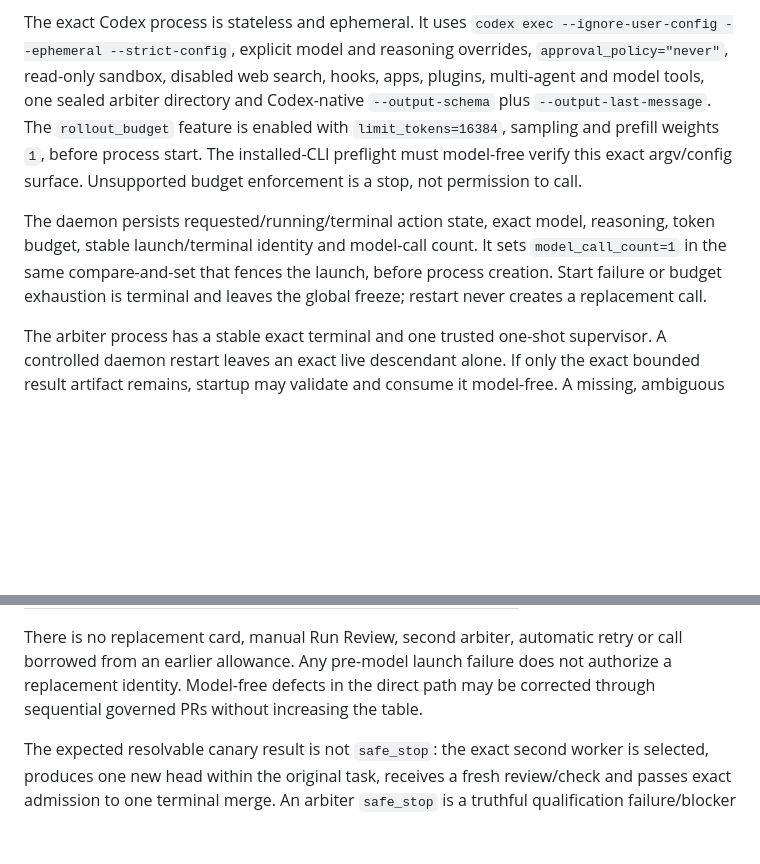
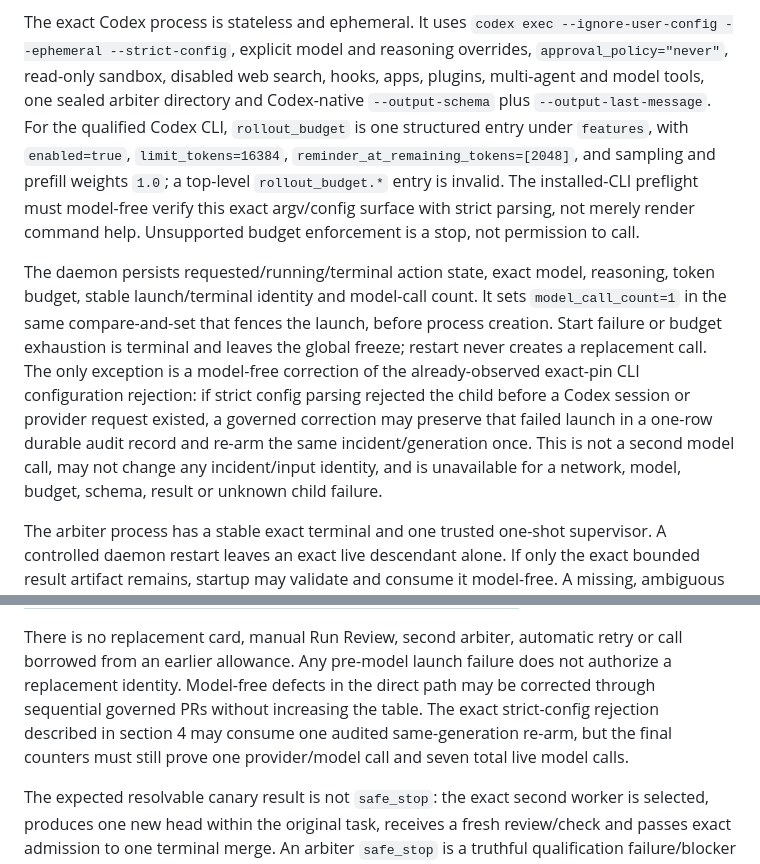
Before and after one commit to orenvlad-ai/dev-control-plane, a Markdown page: docs/I13_STAGE2_ARBITER_V1_CONTRACT.md, 2 parts joined by grey strips. GitHub-like rendering; blank space fills up the shorter version.

Commit message:
docs: correct stage 2 rollout budget config

```diff
--- a/docs/I13_STAGE2_ARBITER_V1_CONTRACT.md
+++ b/docs/I13_STAGE2_ARBITER_V1_CONTRACT.md
@@ -140,16 +140,26 @@ The exact Codex process is stateless and ephemeral. It uses
 and reasoning overrides, `approval_policy="never"`, read-only sandbox,
 disabled web search, hooks, apps, plugins, multi-agent and model tools, one
 sealed arbiter directory and Codex-native `--output-schema` plus
-`--output-last-message`. The `rollout_budget` feature is enabled with
-`limit_tokens=16384`, sampling and prefill weights `1`, before process start.
-The installed-CLI preflight must model-free verify this exact argv/config
-surface. Unsupported budget enforcement is a stop, not permission to call.
+`--output-last-message`. For the qualified Codex CLI, `rollout_budget` is one
+structured entry under `features`, with `enabled=true`,
+`limit_tokens=16384`, `reminder_at_remaining_tokens=[2048]`, and sampling and
+prefill weights `1.0`; a top-level `rollout_budget.*` entry is invalid. The
+installed-CLI preflight must model-free verify this exact argv/config surface
+with strict parsing, not merely render command help. Unsupported budget
+enforcement is a stop, not permission to call.
 
 The daemon persists requested/running/terminal action state, exact model,
 reasoning, token budget, stable launch/terminal identity and model-call count.
 It sets `model_call_count=1` in the same compare-and-set that fences the launch,
 before process creation. Start failure or budget exhaustion is terminal and
-leaves the global freeze; restart never creates a replacement call.
+leaves the global freeze; restart never creates a replacement call. The only
+exception is a model-free correction of the already-observed exact-pin CLI
+configuration rejection: if strict config parsing rejected the child before a
+Codex session or provider request existed, a governed correction may preserve
+that failed launch in a one-row durable audit record and re-arm the same
+incident/generation once. This is not a second model call, may not change any
+incident/input identity, and is unavailable for a network, model, budget,
+schema, result or unknown child failure.
 
 The arbiter process has a stable exact terminal and one trusted one-shot
 supervisor. A controlled daemon restart leaves an exact live descendant alone.
@@ -235,7 +245,9 @@ There is no replacement card, manual Run Review, second arbiter, automatic
 retry or call borrowed from an earlier allowance. Any pre-model launch failure
 does not authorize a replacement identity. Model-free defects in the direct
 path may be corrected through sequential governed PRs without increasing the
-table.
+table. The exact strict-config rejection described in section 4 may consume
+one audited same-generation re-arm, but the final counters must still prove
+one provider/model call and seven total live model calls.
 
 The expected resolvable canary result is not `safe_stop`: the exact second
 worker is selected, produces one new head within the original task, receives a
```
